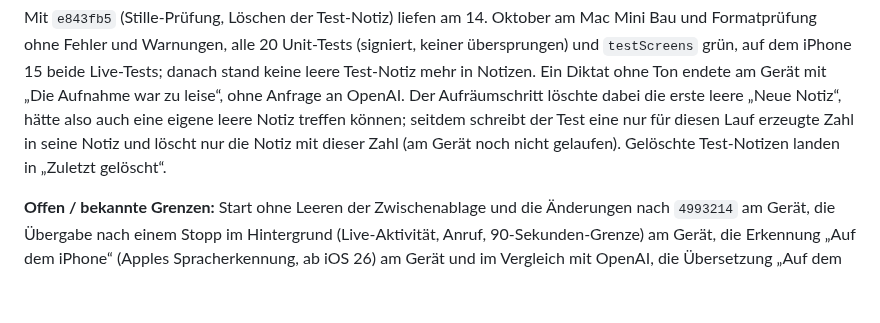
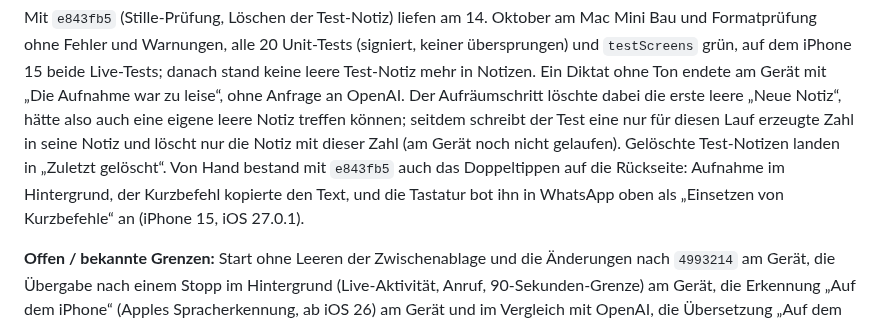
Before and after one commit to HerrStolzier/OpenDictate, a Markdown page: docs/remaining-acceptance.md, the part around the change. Rendered like a GitHub page; blank space fills up the shorter version.

Commit message:
docs: record the Back Tap run of e843fb5
Co-Authored-By: Claude Opus 5.5 (1M context) <noreply@anthropic.com>
Claude-Session: https://claude.ai/code/session_01U1P6YggUmexRcCE1PUinLC

```diff
--- a/docs/remaining-acceptance.md
+++ b/docs/remaining-acceptance.md
@@ -374,7 +374,10 @@ ohne Anfrage an OpenAI. Der Aufräumschritt löschte dabei die erste leere
 „Neue Notiz“, hätte also auch eine eigene leere Notiz treffen können; seitdem
 schreibt der Test eine nur für diesen Lauf erzeugte Zahl in seine Notiz und
 löscht nur die Notiz mit dieser Zahl (am Gerät noch nicht gelaufen). Gelöschte
-Test-Notizen landen in „Zuletzt gelöscht“.
+Test-Notizen landen in „Zuletzt gelöscht“. Von Hand bestand mit `e843fb5` auch
+das Doppeltippen auf die Rückseite: Aufnahme im Hintergrund, der Kurzbefehl
+kopierte den Text, und die Tastatur bot ihn in WhatsApp oben als „Einsetzen
+von Kurzbefehle“ an (iPhone 15, iOS 27.0.1).
 
 **Offen / bekannte Grenzen:** Start ohne Leeren der Zwischenablage und die
 Änderungen nach `4993214` am Gerät, die Übergabe nach einem Stopp im
```
